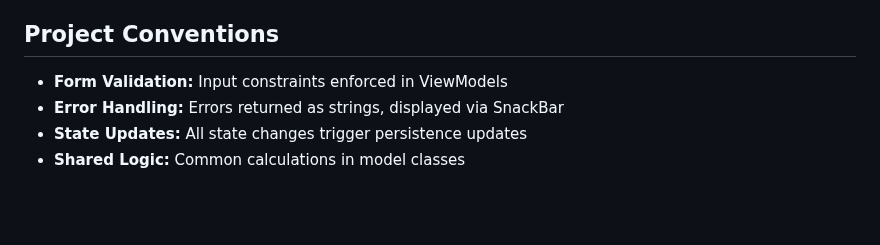
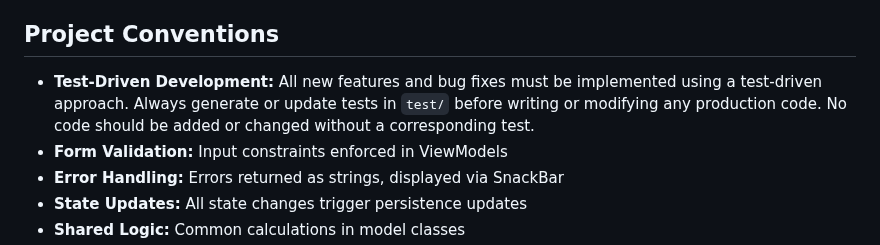
Before and after one commit to hfcs/simple_match, a Markdown page: .github/copilot-instructions.md, the part around the change. GitHub-like rendering; blank space fills up the shorter version.

Commit message:
impose test driven principle

```diff
--- a/.github/copilot-instructions.md
+++ b/.github/copilot-instructions.md
@@ -51,6 +51,7 @@
 - **Hot Reload:** Supported for rapid UI iteration
 
 ## Project Conventions
+- **Test-Driven Development:** All new features and bug fixes must be implemented using a test-driven approach. Always generate or update tests in `test/` before writing or modifying any production code. No code should be added or changed without a corresponding test.
 - **Form Validation:** Input constraints enforced in ViewModels
 - **Error Handling:** Errors returned as strings, displayed via SnackBar
 - **State Updates:** All state changes trigger persistence updates
```
